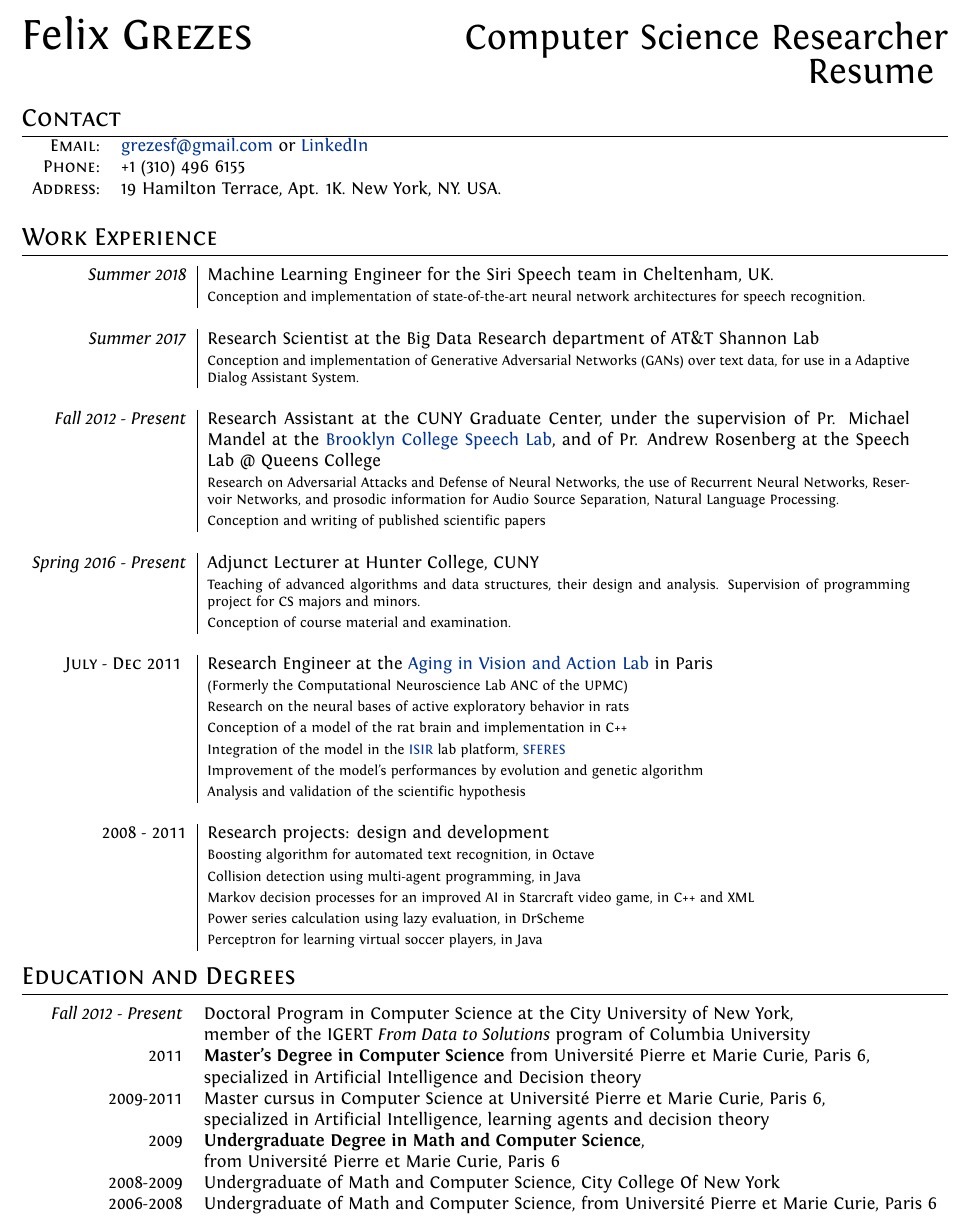
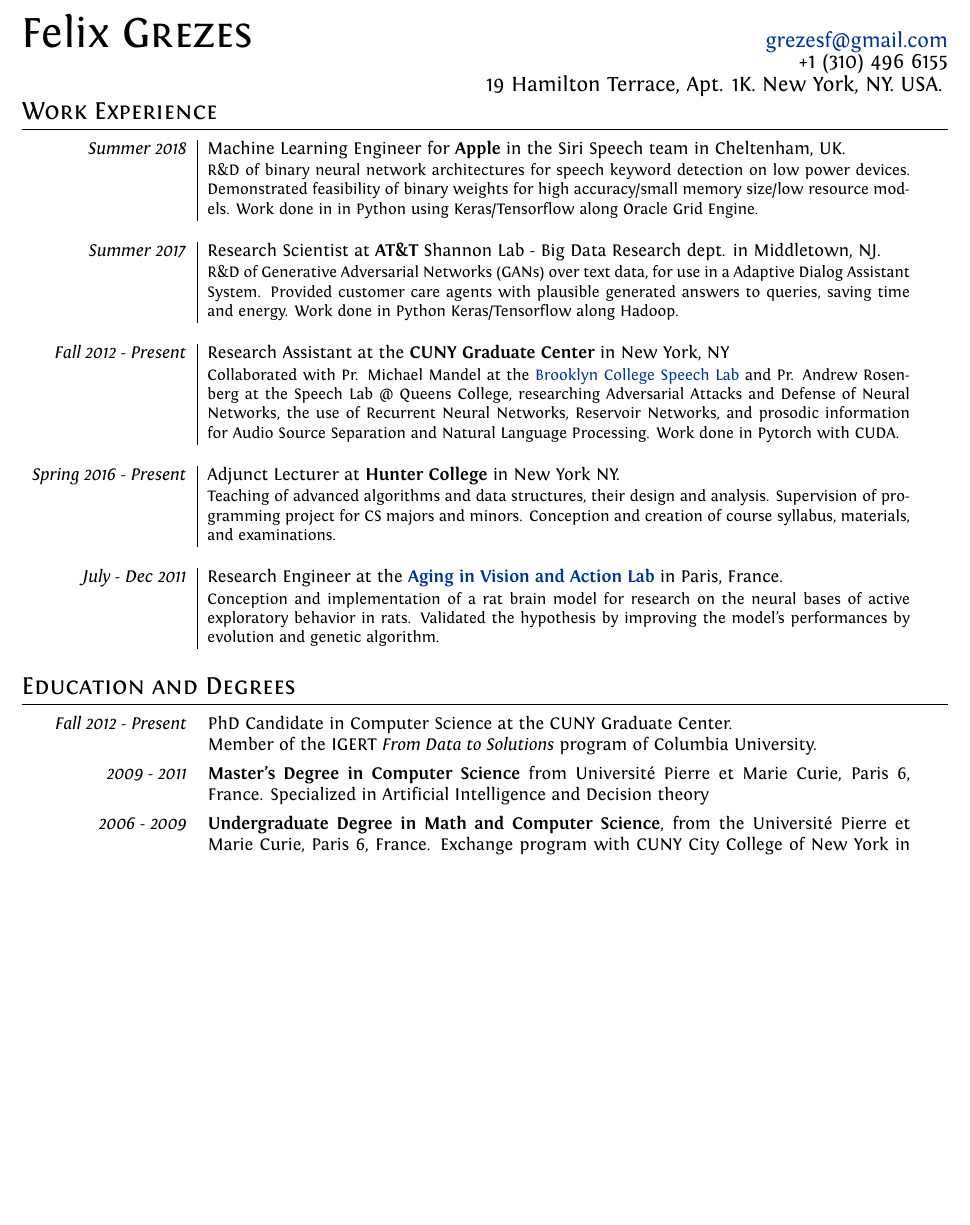
Before and after one commit to grezesf/Resume, a LaTeX CV (Resume_GREZES_Felix.tex): part of page 1 of 2 before the commit and part of the page after it, cut at the place of the change, the shorter picture padded with empty space. Compiled offline with XeLaTeX.

Commit message:
v3 update

```diff
--- a/Resume_GREZES_Felix.tex
+++ b/Resume_GREZES_Felix.tex
@@ -39,7 +39,7 @@ ItalicFont = Fontin-Italic.otf
 \addtolength{\evensidemargin}{-.5in}
 \addtolength{\textwidth}{1in}
 
-\addtolength{\topmargin}{-.6in}
+\addtolength{\topmargin}{-.7in}
 \addtolength{\textheight}{1.75in}
 
 %Italian hyphenation for the word: ''corporations''
@@ -75,85 +75,92 @@ ItalicFont = Fontin-Italic.otf
 
 %--------------------TITLE-------------
 \par{
-    {\Huge Felix \textsc{Grezes}
-    \hspace*{\fill} {\huge Computer Science Researcher}\\
-    \hspace*{\fill} {\huge Resume}
-    }\bigskip
+    {\Huge Felix \textsc{Grezes}}
+    \hspace*{\fill} {\large \href{mailto:grezesf@gmail.com}{grezesf@gmail.com} }\\
+    \hspace*{\fill} {\large +1 (310) 496 6155}\\
+    \hspace*{\fill} {\large 19 Hamilton Terrace, Apt. 1K. New York, NY. USA.}
+    \bigskip
     \par}
+
 
 %--------------------SECTIONS-----------------------------------
 %Section: Personal Data
-\vspace{-0.2cm}
-\section{Contact}
-    \begin{tabular}{rl}
-        \textsc{Email:}     & \href{mailto:grezesf@gmail.com}{grezesf@gmail.com} or \href{https://www.linkedin.com/in/felix-grezes}{LinkedIn}\\
-        \textsc{Phone:}     & +1 (310) 496 6155\\
-        \textsc{Address:}   & 19 Hamilton Terrace, Apt. 1K. New York, NY. USA.  \\
-    \end{tabular}
-\bigskip
+% \section{Contact}
+%     \begin{tabular}{rl}
+%         \textsc{Email:}     & \href{mailto:grezesf@gmail.com}{grezesf@gmail.com} or \href{https://www.linkedin.com/in/felix-grezes}{LinkedIn}\\
+%         \textsc{Phone:}     & +1 (310) 496 6155\\
+%         \textsc{Address:}   & 19 Hamilton Terrace, Apt. 1K. New York, NY. USA.  \\
+%     \end{tabular}
+% \bigskip
+
+% space in between Name and first section
+\vspace{-0.5cm}
 
 %Section: Work Experience at the top
 \section{Work Experience}
     \vspace{0.2cm}
     \begin{tabular}{r|p{14cm}}
         % Apple Internship
-        \emph{Summer 2018} & Machine Learning Engineer for the Siri Speech team in Cheltenham, UK.\\
-        & \footnotesize{Conception and implementation of state-of-the-art neural network architectures for speech recognition.}\\
+        \emph{Summer 2018} & Machine Learning Engineer for {\bfseries Apple} in the Siri Speech team in Cheltenham, UK.\\
+        & \small{R\&D of binary neural network architectures for speech keyword detection on low power devices. Demonstrated feasibility of binary weights for high accuracy/small memory size/low resource models. Work done in in Python using Keras/Tensorflow along Oracle Grid Engine.}\\
         \multicolumn{2}{c}{} \\
 
         % ATT Internship
-        \emph{Summer 2017} & Research Scientist at the Big Data Research department of AT\&T Shannon Lab\\
-        & \footnotesize{Conception and implementation of Generative Adversarial Networks (GANs) over text data, for use in a Adaptive Dialog Assistant System.}\\
+        \emph{Summer 2017}& Research Scientist at {\bfseries AT\&T} Shannon Lab - Big Data Research dept. in Middletown, NJ.\\
+        & \small{R\&D of Generative Adversarial Networks (GANs) over text data, for use in a Adaptive Dialog Assistant System. Provided customer care agents with plausible generated answers to queries, saving time and energy. Work done in Python Keras/Tensorflow along Hadoop.}\\
         \multicolumn{2}{c}{} \\
 
         % CUNY
-        \emph{Fall 2012 - Present} & Research Assistant  at the CUNY Graduate Center, under the supervision of Pr. Michael Mandel at the \href{https://www.gc.cuny.edu/CUNY_GC/media/Computer-Science/SpeechLab.pdf}{Brooklyn College Speech Lab}, and of Pr. Andrew Rosenberg at the {Speech Lab @ Queens College} \\
-        & \footnotesize{Research on Adversarial Attacks and Defense of Neural Networks, the use of Recurrent Neural Networks, Reservoir Networks, and prosodic information for Audio Source Separation, Natural Language Processing.}\\
-        & \footnotesize{Conception and writing of published scientific papers}\\
+        \emph{Fall 2012 - Present} & Research Assistant at the {\bfseries CUNY Graduate Center} in New York, NY \\
+        & \small{Collaborated with Pr. Michael Mandel at the \href{https://www.gc.cuny.edu/CUNY_GC/media/Computer-Science/SpeechLab.pdf}{Brooklyn College Speech Lab} and Pr. Andrew Rosenberg at the Speech Lab @ Queens College, researching Adversarial Attacks and Defense of Neural Networks, the use of Recurrent Neural Networks, Reservoir Networks, and prosodic information for Audio Source Separation and Natural Language Processing. Work done in Pytorch with CUDA.}\\
         \multicolumn{2}{c}{} \\
 
         % Hunter
-        \emph{Spring 2016 - Present} &  Adjunct Lecturer at Hunter College, CUNY\\
-        & \footnotesize{Teaching of advanced algorithms and data structures, their design and analysis. Supervision of programming project for CS majors and minors.}\\
-        & \footnotesize{Conception of course material and examination.}\\
+        \emph{Spring 2016 - Present} &  Adjunct Lecturer at {\bfseries Hunter College} in New York NY.\\
+        & \small{Teaching of advanced algorithms and data structures, their design and analysis. Supervision of programming project for CS majors and minors. Conception and creation of course syllabus, materials, and examinations.}\\
         \multicolumn{2}{c}{} \\
 
         % Master Thesis
-        \textsc{July - Dec 2011 } & Research Engineer at the \href{http://www.aging-vision-action.fr/}{Aging in Vision and Action Lab} in Paris\\
-        & \footnotesize{(Formerly the Computational Neuroscience Lab ANC of the UPMC)}\\
-        & \footnotesize{Research on the neural bases of active exploratory behavior in rats}\\
-        & \footnotesize{Conception of a model of the rat brain and implementation in C++}\\
-        & \footnotesize{Integration of the model in the \href{http://www.isir.upmc.fr/}{ISIR} lab platform, \href{https://github.com/sferes2/sferes2}{SFERES}}\\
-        & \footnotesize{Improvement of the model's performances by evolution and genetic algorithm}\\
-        & \footnotesize{Analysis and validation of the scientific hypothesis}\\
-        %& \footnotesize{}\\
+        \emph{July - Dec 2011} & Research Engineer at the {\bfseries \href{http://www.aging-vision-action.fr/}{Aging in Vision and Action Lab} }in Paris, France.\\
+        % & \small{(Formerly the Computational Neuroscience Lab ANC of the UPMC)}\\
+        & \small{Conception and implementation of a rat brain model for research on the neural bases of active exploratory behavior in rats. Validated the hypothesis by improving the model's performances by evolution and genetic algorithm.}\\
+        % & \small{Integration of the model in the \href{http://www.isir.upmc.fr/}{ISIR} lab platform, \href{https://github.com/sferes2/sferes2}{SFERES}}\\
         \multicolumn{2}{c}{} \\
 
-        \textsc{2008 - 2011} & Research projects: design and development\\
-        & \footnotesize{Boosting algorithm for automated text recognition, in Octave}\\
-        & \footnotesize{Collision detection using multi-agent programming, in Java}\\
-        & \footnotesize{Markov decision processes for an improved AI in Starcraft video game, in C++ and XML}\\
-        & \footnotesize{Power series calculation using lazy evaluation, in DrScheme}\\
-        & \footnotesize{Perceptron for learning virtual soccer players, in Java}\\
-        %& \footnotesize{}\\
+        % \emph{2008 - 2011} & Research projects: design and development\\
+        % & \small{Sentiment Analysis on User-User discussions on Reddit, in Python} \\
+        % & \small{Boosting algorithm for automated text recognition, in Octave}\\
+        % & \small{Collision detection using multi-agent programming, in Java}\\
+        % & \small{Markov decision processes for an improved AI in Starcraft video game, in C++ and XML}\\
+        % & \small{Power series calculation using lazy evaluation, in DrScheme}\\
+        % & \small{Perceptron for learning virtual soccer players, in Java}\\
+        %& \small{}\\
 
-    \end{tabular}\\
+    \end{tabular}
 
 %Section: Education
 \section{Education and Degrees}
     \vspace{0.2cm}
-    \begin{tabular}{rl}
-        \emph{ ~~ Fall 2012 - Present} & Doctoral Program in Computer Science at the City University of New York, \\
-        & member of the IGERT {\em From Data to Solutions} program of Columbia University \\
-        \textsc{2011} & {\bfseries Master's Degree in Computer Science} from Université Pierre et Marie Curie, Paris 6,\\
-        & specialized in Artificial Intelligence and Decision theory\\
-        \textsc{2009-2011} & Master cursus in Computer Science at Université Pierre et Marie Curie, Paris 6, \\
-        &  specialized in Artificial Intelligence, learning agents and decision theory \\
-        \textsc{2009} & {\bfseries Undergraduate Degree in Math and Computer Science},\\
-        & from Université Pierre et Marie Curie, Paris 6\\
-        \textsc{2008-2009} & Undergraduate of Math and Computer Science, City College Of New York\\
-        \textsc{2006-2008} & Undergraduate of Math and Computer Science, from Université Pierre et Marie Curie, Paris 6\\
-    \end{tabular}\\
+    \begin{tabular}{rp{14cm}}
+        \hspace{0.35cm} \emph{Fall 2012 - Present} & PhD Candidate in Computer Science at the CUNY Graduate Center.\\
+        & Member of the IGERT {\em From Data to Solutions} program of Columbia University.
+        \vspace{0.15cm} \\
+
+        \emph{2009 - 2011} & {\bfseries Master's Degree in Computer Science} from Université Pierre et Marie Curie, Paris 6, France. Specialized in Artificial Intelligence and Decision theory
+        \vspace{0.15cm} \\
+
+        % \emph{2009-2011} & Master program in Computer Science at the Université Pierre et Marie Curie, Paris 6, France. Specialized in Artificial Intelligence, learning agents and decision theory.
+        % \vspace{0.15cm} \\
+
+        \emph{2006 - 2009} & {\bfseries Undergraduate Degree in Math and Computer Science}, from the Université Pierre et Marie Curie, Paris 6, France. Exchange program with CUNY City College of New York in 2008-09.
+        \vspace{0.15cm} \\
+
+        % \emph{2008-2009} & Undergraduate of Math and Computer Science, City College Of New York.
+        % \vspace{0.15cm} \\
+
+        % \emph{2006-2008} & Undergraduate of Math and Computer Science, from Université Pierre et Marie Curie, Paris 6, France.
+
+    \end{tabular}
 
 %%Section: Teaching
 %\section{Teaching Experience}
```
Also changed, not shown: Resume_GREZES_Felix.pdf, Resume_GREZES_Felix.tex (71 more changed lines).
